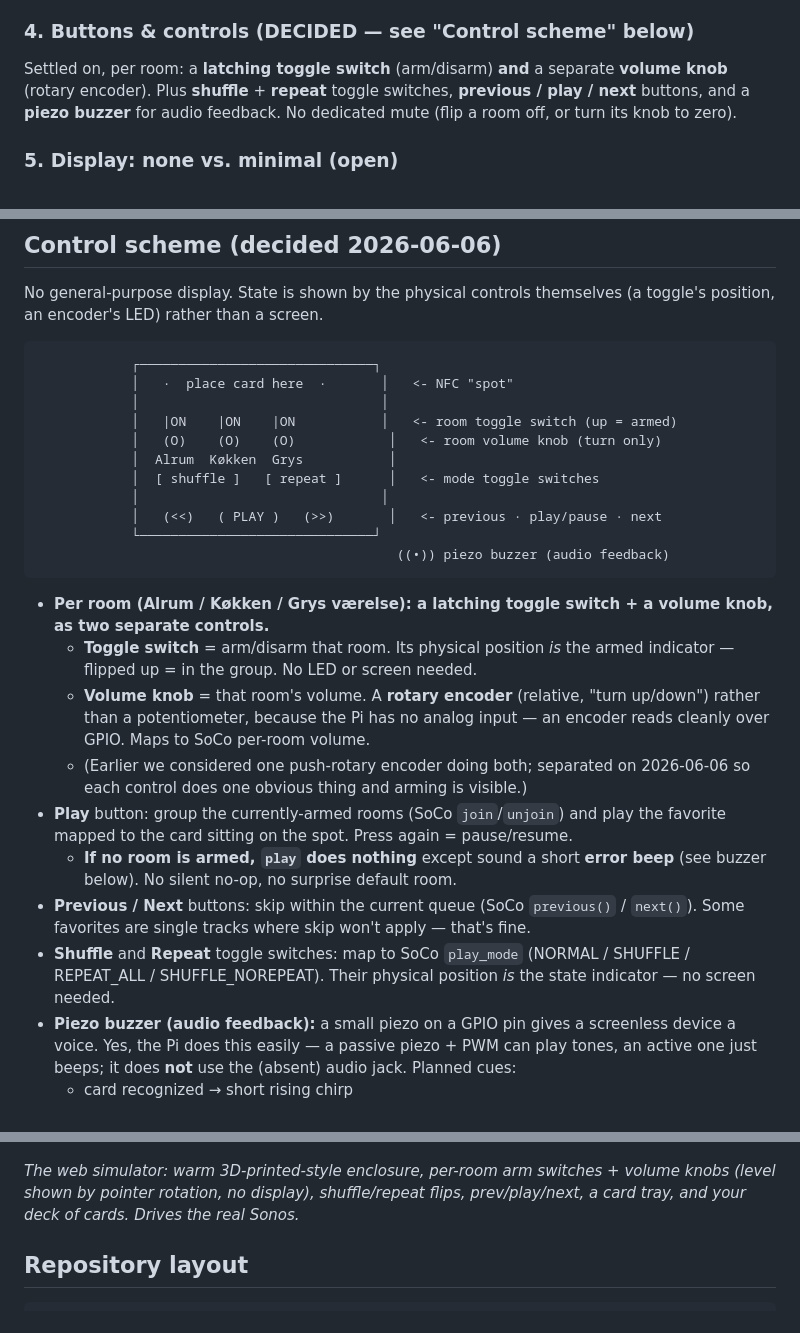
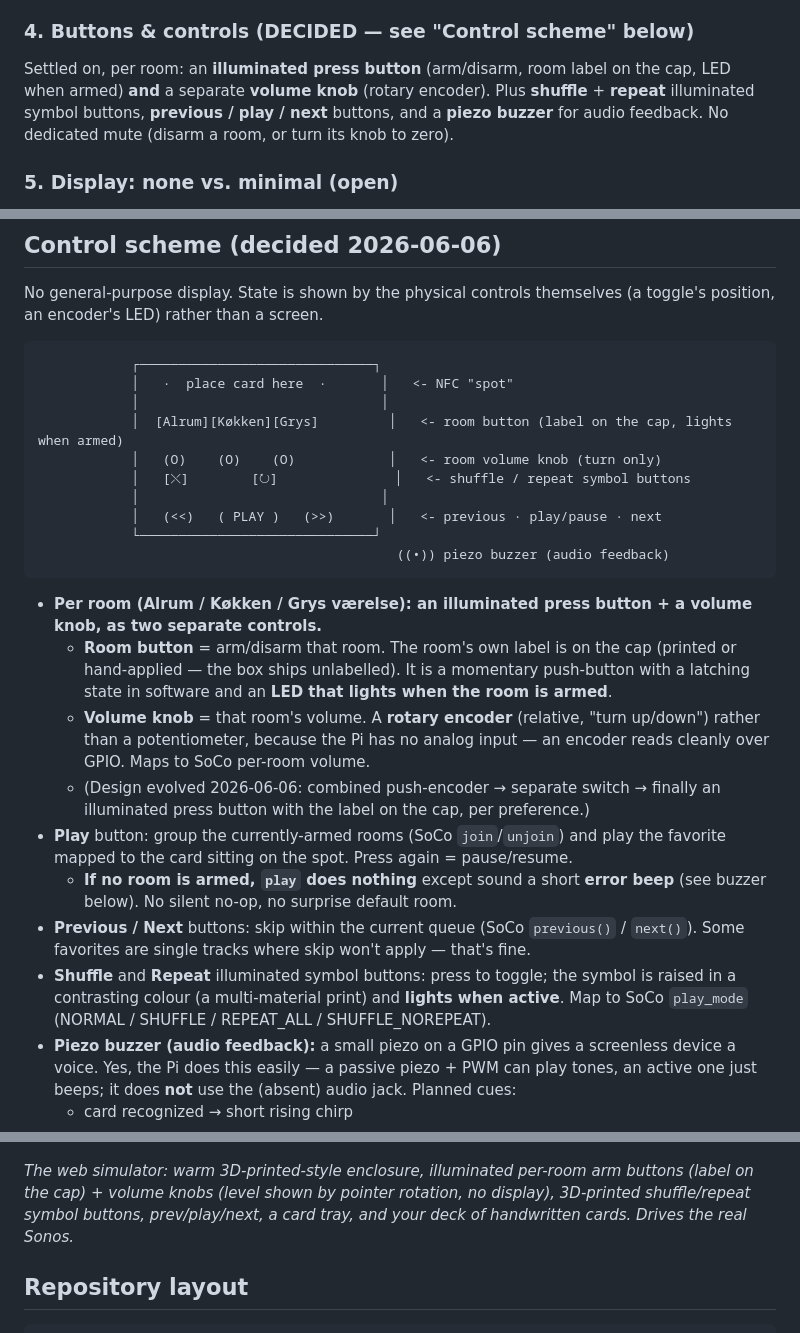
Before and after one commit to alexanderjasper/music-box, a Markdown page: README.md, 3 parts joined by grey strips. Drawn GitHub-style.

Commit message:
Controls become illuminated press buttons with labels on the caps
Captures the final control form reached while iterating on the
simulator: room arm and shuffle/repeat are illuminated push-buttons
rather than flip switches, the room label lives on the button cap (the
box ships unlabelled), and shuffle/repeat carry their symbol raised in a
contrasting colour. Volume stays a separate per-room encoder knob with
no numeric display. Updates the panel diagram, control bullets, hardware
table, simulator caption, and decisions log.

Co-Authored-By: Claude Opus 4.8 (1M context) <noreply@anthropic.com>

````diff
--- a/README.md
+++ b/README.md
@@ -102,10 +102,11 @@ What runs the logic and talks to Sonos?
   can be added later. Podcasts beyond DR are a known gap — see findings.
 
 ### 4. Buttons & controls **(DECIDED — see "Control scheme" below)**
-Settled on, per room: a **latching toggle switch** (arm/disarm) **and** a separate
-**volume knob** (rotary encoder). Plus **shuffle** + **repeat** toggle switches,
-**previous / play / next** buttons, and a **piezo buzzer** for audio feedback. No
-dedicated mute (flip a room off, or turn its knob to zero).
+Settled on, per room: an **illuminated press button** (arm/disarm, room label on the
+cap, LED when armed) **and** a separate **volume knob** (rotary encoder). Plus
+**shuffle** + **repeat** illuminated symbol buttons, **previous / play / next**
+buttons, and a **piezo buzzer** for audio feedback. No dedicated mute (disarm a room,
+or turn its knob to zero).
 
 ### 5. Display: none vs. minimal **(open)**
 - None at all.
@@ -229,34 +230,34 @@ No general-purpose display. State is shown by the physical controls themselves
             ┌──────────────────────────────┐
             │   ·  place card here  ·       │   <- NFC "spot"
             │                               │
-            │   |ON    |ON    |ON           │   <- room toggle switch (up = armed)
+            │  [Alrum][Køkken][Grys]         │   <- room button (label on the cap, lights when armed)
             │   (O)    (O)    (O)            │   <- room volume knob (turn only)
-            │  Alrum  Køkken  Grys           │
-            │  [ shuffle ]   [ repeat ]      │   <- mode toggle switches
+            │   [⤬]        [↻]               │   <- shuffle / repeat symbol buttons
             │                               │
             │   (<<)   ( PLAY )   (>>)       │   <- previous · play/pause · next
             └──────────────────────────────┘
                                               ((•)) piezo buzzer (audio feedback)
 ```
 
-- **Per room (Alrum / Køkken / Grys værelse): a latching toggle switch + a volume knob,
-  as two separate controls.**
-  - **Toggle switch** = arm/disarm that room. Its physical position *is* the armed
-    indicator — flipped up = in the group. No LED or screen needed.
+- **Per room (Alrum / Køkken / Grys værelse): an illuminated press button + a volume
+  knob, as two separate controls.**
+  - **Room button** = arm/disarm that room. The room's own label is on the cap
+    (printed or hand-applied — the box ships unlabelled). It is a momentary push-button
+    with a latching state in software and an **LED that lights when the room is armed**.
   - **Volume knob** = that room's volume. A **rotary encoder** (relative, "turn up/down")
     rather than a potentiometer, because the Pi has no analog input — an encoder reads
     cleanly over GPIO. Maps to SoCo per-room volume.
-  - (Earlier we considered one push-rotary encoder doing both; separated on 2026-06-06
-    so each control does one obvious thing and arming is visible.)
+  - (Design evolved 2026-06-06: combined push-encoder → separate switch → finally an
+    illuminated press button with the label on the cap, per preference.)
 - **Play** button: group the currently-armed rooms (SoCo `join`/`unjoin`) and play
   the favorite mapped to the card sitting on the spot. Press again = pause/resume.
   - **If no room is armed, `play` does nothing** except sound a short **error beep**
     (see buzzer below). No silent no-op, no surprise default room.
 - **Previous / Next** buttons: skip within the current queue (SoCo `previous()` /
   `next()`). Some favorites are single tracks where skip won't apply — that's fine.
-- **Shuffle** and **Repeat** toggle switches: map to SoCo `play_mode`
-  (NORMAL / SHUFFLE / REPEAT_ALL / SHUFFLE_NOREPEAT). Their physical position *is*
-  the state indicator — no screen needed.
+- **Shuffle** and **Repeat** illuminated symbol buttons: press to toggle; the symbol
+  is raised in a contrasting colour (a multi-material print) and **lights when active**.
+  Map to SoCo `play_mode` (NORMAL / SHUFFLE / REPEAT_ALL / SHUFFLE_NOREPEAT).
 - **Piezo buzzer (audio feedback):** a small piezo on a GPIO pin gives a screenless
   device a voice. Yes, the Pi does this easily — a passive piezo + PWM can play tones,
   an active one just beeps; it does **not** use the (absent) audio jack. Planned cues:
@@ -333,9 +334,10 @@ python -m web.server          # then open http://localhost:8080
 
 ![Web simulator faceplate](docs/ui-preview.png)
 
-*The web simulator: warm 3D-printed-style enclosure, per-room arm switches + volume
-knobs (level shown by pointer rotation, no display), shuffle/repeat flips,
-prev/play/next, a card tray, and your deck of cards. Drives the real Sonos.*
+*The web simulator: warm 3D-printed-style enclosure, illuminated per-room arm buttons
+(label on the cap) + volume knobs (level shown by pointer rotation, no display),
+3D-printed shuffle/repeat symbol buttons, prev/play/next, a card tray, and your deck of
+handwritten cards. Drives the real Sonos.*
 
 ## Repository layout
 
````
Also changed, not shown: other parts of README.md (+10 -2 lines).
